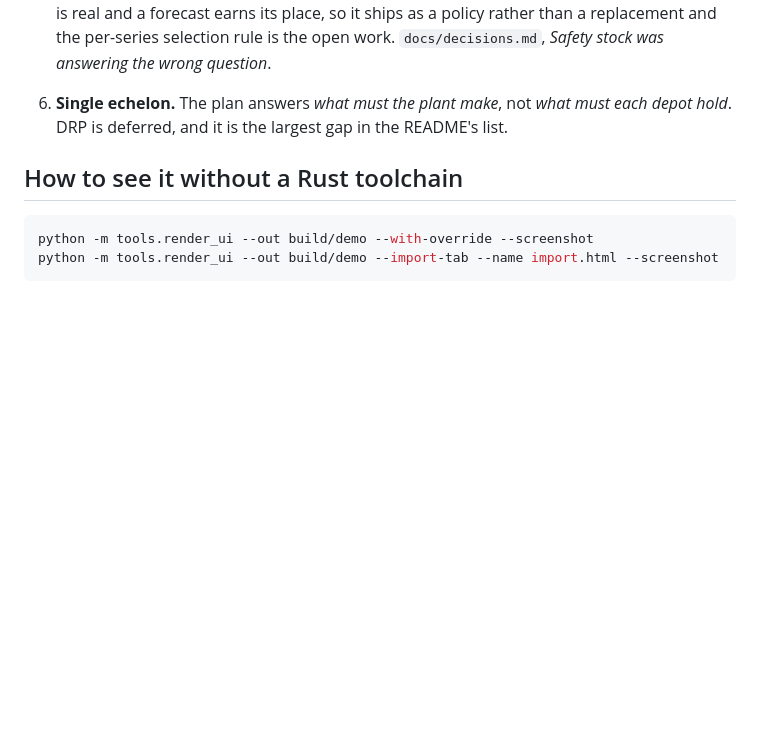
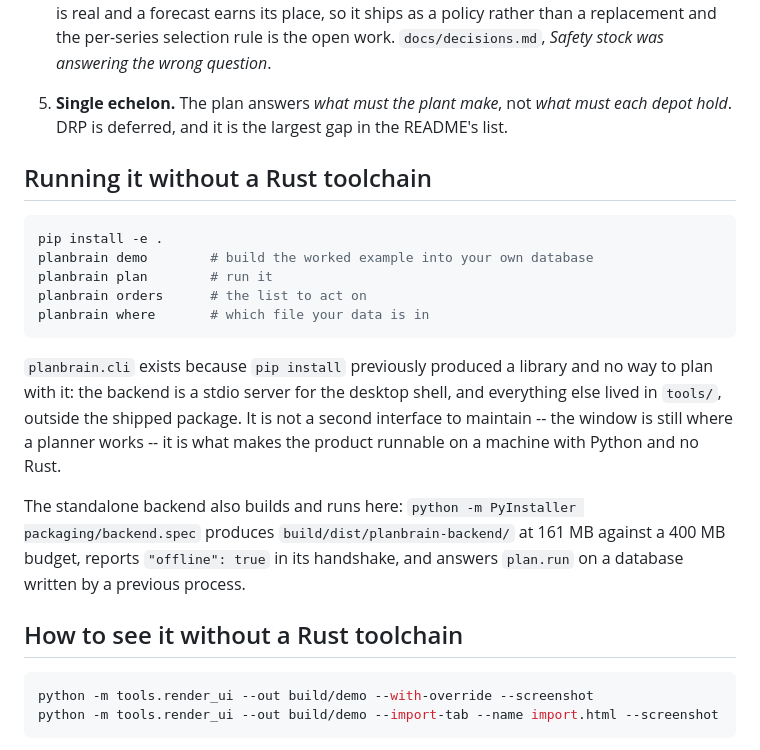
Before and after one commit to shub13197-png/planbrain, a Markdown page: docs/status.md, the part around one of its changes. Rendered like a GitHub page; blank space fills up the shorter version.

````diff
--- a/docs/status.md
+++ b/docs/status.md
@@ -121,9 +110,31 @@ item 2 below depends on it.
    a policy rather than a replacement and the per-series selection rule is the
    open work. `docs/decisions.md`, *Safety stock was answering the wrong
    question*.
-6. **Single echelon.** The plan answers *what must the plant make*, not *what
+5. **Single echelon.** The plan answers *what must the plant make*, not *what
    must each depot hold*. DRP is deferred, and it is the largest gap in the
    README's list.
+
+## Running it without a Rust toolchain
+
+```bash
+pip install -e .
+planbrain demo        # build the worked example into your own database
+planbrain plan        # run it
+planbrain orders      # the list to act on
+planbrain where       # which file your data is in
+```
+
+`planbrain.cli` exists because `pip install` previously produced a library and
+no way to plan with it: the backend is a stdio server for the desktop shell, and
+everything else lived in `tools/`, outside the shipped package. It is not a
+second interface to maintain -- the window is still where a planner works -- it
+is what makes the product runnable on a machine with Python and no Rust.
+
+The standalone backend also builds and runs here:
+`python -m PyInstaller packaging/backend.spec` produces
+`build/dist/planbrain-backend/` at 161 MB against a 400 MB budget, reports
+`"offline": true` in its handshake, and answers `plan.run` on a database written
+by a previous process.
 
 ## How to see it without a Rust toolchain
 
````
Also changed, not shown: other parts of docs/status.md (+7 -18 lines), docs/decisions.md (+62 -0 lines).
